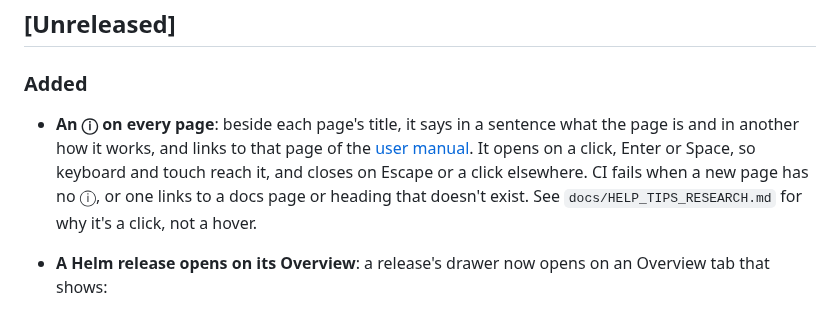
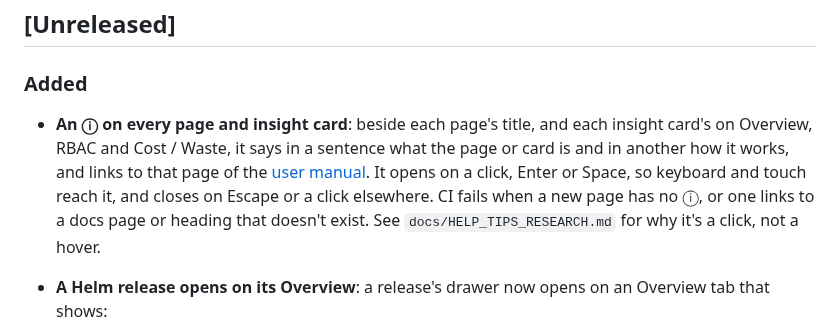
Before and after one commit to RajaSardar/kubebay, a Markdown page: CHANGELOG.md, the part around the change. Rendered like a GitHub page.

Commit message:
docs: root backlog #18 done; the ⓘ on insight cards in the changelog
Claude-Session: https://claude.ai/code/session_01NCSL3YkhhWLAv4DrvXJ29k

```diff
--- a/CHANGELOG.md
+++ b/CHANGELOG.md
@@ -7,7 +7,7 @@ Format based on [Keep a Changelog](https://keepachangelog.com/en/1.1.0/); versio
 ## [Unreleased]
 
 ### Added
-- **An ⓘ on every page**: beside each page's title, it says in a sentence what the page is and in another how it works, and links to that page of the [user manual](https://kubebay.sardar.dev/docs/). It opens on a click, Enter or Space, so keyboard and touch reach it, and closes on Escape or a click elsewhere. CI fails when a new page has no ⓘ, or one links to a docs page or heading that doesn't exist. See `docs/HELP_TIPS_RESEARCH.md` for why it's a click, not a hover.
+- **An ⓘ on every page and insight card**: beside each page's title, and each insight card's on Overview, RBAC and Cost / Waste, it says in a sentence what the page or card is and in another how it works, and links to that page of the [user manual](https://kubebay.sardar.dev/docs/). It opens on a click, Enter or Space, so keyboard and touch reach it, and closes on Escape or a click elsewhere. CI fails when a new page has no ⓘ, or one links to a docs page or heading that doesn't exist. See `docs/HELP_TIPS_RESEARCH.md` for why it's a click, not a hover.
 - **A Helm release opens on its Overview**: a release's drawer now opens on an Overview tab that shows:
   - what the release is: chart, app version, revision, status, when and how it last changed;
   - everything it created, grouped (Workloads, Networking, Config, Storage, Scaling, Access, Other), each linked to its own page. A kind the cluster no longer serves is marked so instead of linked;
```
Also changed, not shown: BACKLOG.md (+1 -1 lines), docs/HELP_TIPS_RESEARCH.md (+2 -0 lines).
